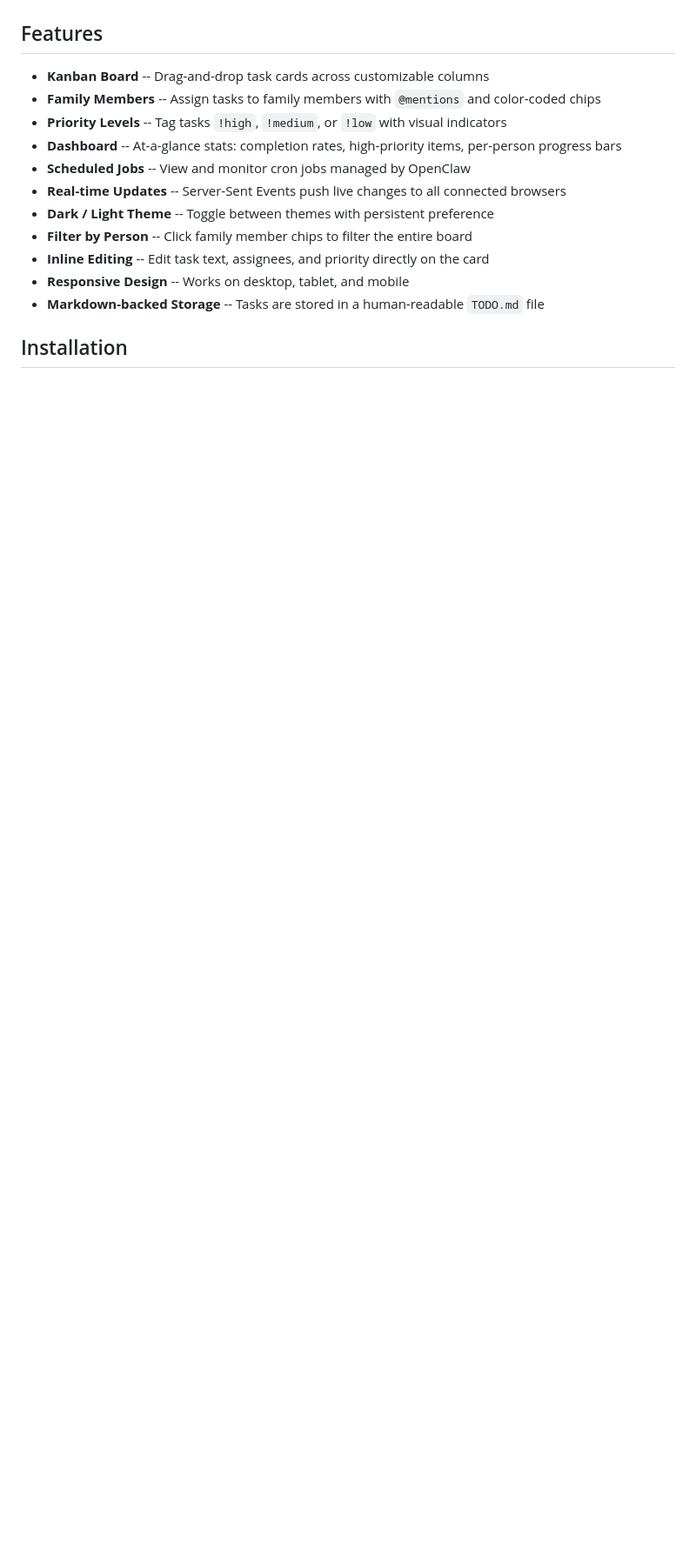
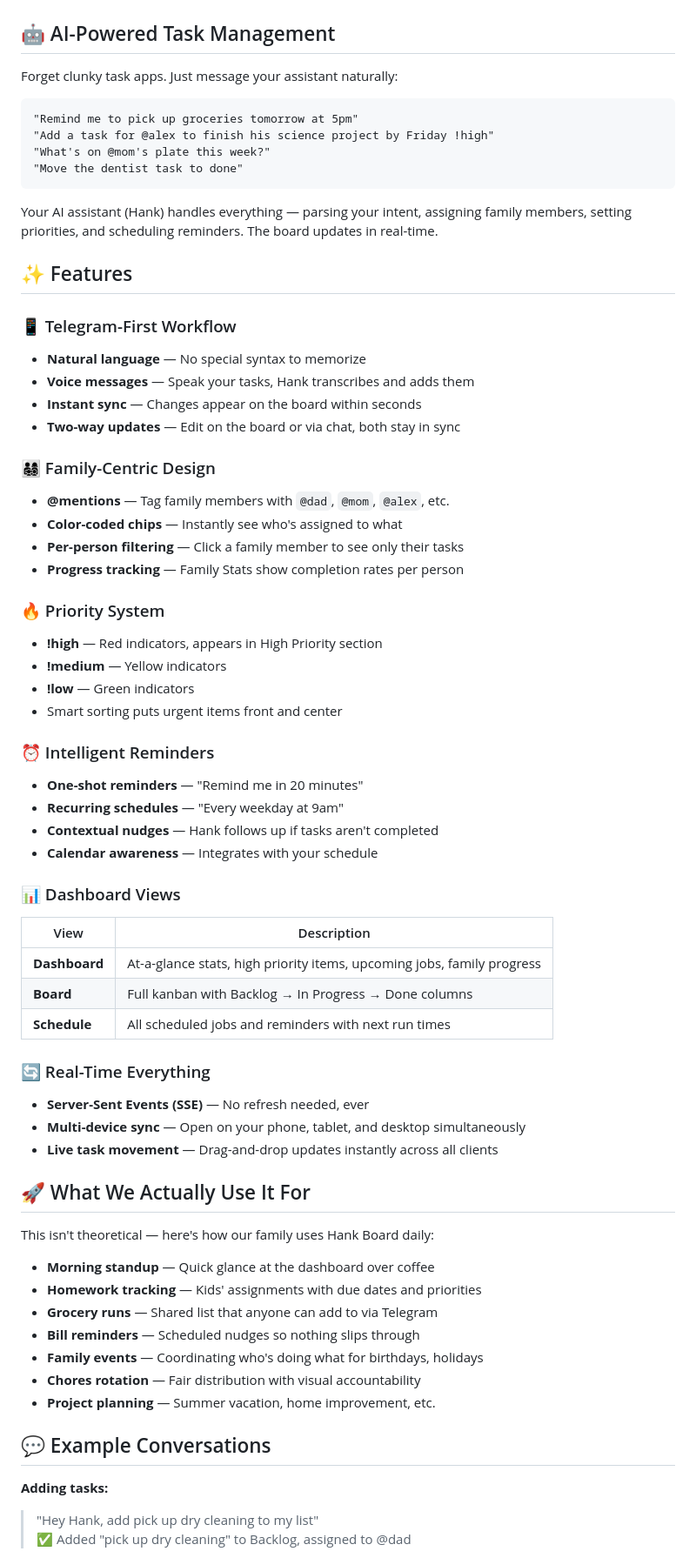
Before and after one commit to HankJediAssistant/hank-board, a Markdown page: README.md, the part around one of its changes. Shown at 87% size. Drawn GitHub-style; blank space fills up the shorter version.

Commit message:
Update README: emphasize OpenClaw AI integration and Telegram workflow

````diff
--- a/README.md
+++ b/README.md
@@ -4,18 +6,72 @@ A sleek, real-time family kanban board and dashboard built for households that w
 
 ![Hank Board Screenshot](docs/screenshot.png)
 
-## Features
+## 🤖 AI-Powered Task Management
 
-- **Kanban Board** -- Drag-and-drop task cards across customizable columns
-- **Family Members** -- Assign tasks to family members with `@mentions` and color-coded chips
-- **Priority Levels** -- Tag tasks `!high`, `!medium`, or `!low` with visual indicators
-- **Dashboard** -- At-a-glance stats: completion rates, high-priority items, per-person progress bars
-- **Scheduled Jobs** -- View and monitor cron jobs managed by OpenClaw
-- **Real-time Updates** -- Server-Sent Events push live changes to all connected browsers
-- **Dark / Light Theme** -- Toggle between themes with persistent preference
-- **Filter by Person** -- Click family member chips to filter the entire board
-- **Inline Editing** -- Edit task text, assignees, and priority directly on the card
-- **Responsive Design** -- Works on desktop, tablet, and mobile
-- **Markdown-backed Storage** -- Tasks are stored in a human-readable `TODO.md` file
+Forget clunky task apps. Just message your assistant naturally:
 
-## Installation
+```
+"Remind me to pick up groceries tomorrow at 5pm"
+"Add a task for @alex to finish his science project by Friday !high"
+"What's on @mom's plate this week?"
+"Move the dentist task to done"
+```
+
+Your AI assistant (Hank) handles everything — parsing your intent, assigning family members, setting priorities, and scheduling reminders. The board updates in real-time.
+
+## ✨ Features
+
+### 📱 Telegram-First Workflow
+- **Natural language** — No special syntax to memorize
+- **Voice messages** — Speak your tasks, Hank transcribes and adds them
+- **Instant sync** — Changes appear on the board within seconds
+- **Two-way updates** — Edit on the board or via chat, both stay in sync
+
+### 👨‍👩‍👧‍👦 Family-Centric Design
+- **@mentions** — Tag family members with `@dad`, `@mom`, `@alex`, etc.
+- **Color-coded chips** — Instantly see who's assigned to what
+- **Per-person filtering** — Click a family member to see only their tasks
+- **Progress tracking** — Family Stats show completion rates per person
+
+### 🔥 Priority System
+- **!high** — Red indicators, appears in High Priority section
+- **!medium** — Yellow indicators
+- **!low** — Green indicators
+- Smart sorting puts urgent items front and center
+
+### ⏰ Intelligent Reminders
+- **One-shot reminders** — "Remind me in 20 minutes"
+- **Recurring schedules** — "Every weekday at 9am"
+- **Contextual nudges** — Hank follows up if tasks aren't completed
+- **Calendar awareness** — Integrates with your schedule
+
+### 📊 Dashboard Views
+| View | Description |
+|------|-------------|
+| **Dashboard** | At-a-glance stats, high priority items, upcoming jobs, family progress |
+| **Board** | Full kanban with Backlog → In Progress → Done columns |
+| **Schedule** | All scheduled jobs and reminders with next run times |
+
+### 🔄 Real-Time Everything
+- **Server-Sent Events (SSE)** — No refresh needed, ever
+- **Multi-device sync** — Open on your phone, tablet, and desktop simultaneously
+- **Live task movement** — Drag-and-drop updates instantly across all clients
+
+## 🚀 What We Actually Use It For
+
+This isn't theoretical — here's how our family uses Hank Board daily:
+
+- **Morning standup** — Quick glance at the dashboard over coffee
+- **Homework tracking** — Kids' assignments with due dates and priorities
+- **Grocery runs** — Shared list that anyone can add to via Telegram
+- **Bill reminders** — Scheduled nudges so nothing slips through
+- **Family events** — Coordinating who's doing what for birthdays, holidays
+- **Chores rotation** — Fair distribution with visual accountability
+- **Project planning** — Summer vacation, home improvement, etc.
+
+## 💬 Example Conversations
+
+**Adding tasks:**
+> "Hey Hank, add pick up dry cleaning to my list"
+> ✅ Added "pick up dry cleaning" to Backlog, assigned to @dad
+
````
Also changed, not shown: other parts of README.md (+54 -37 lines).
